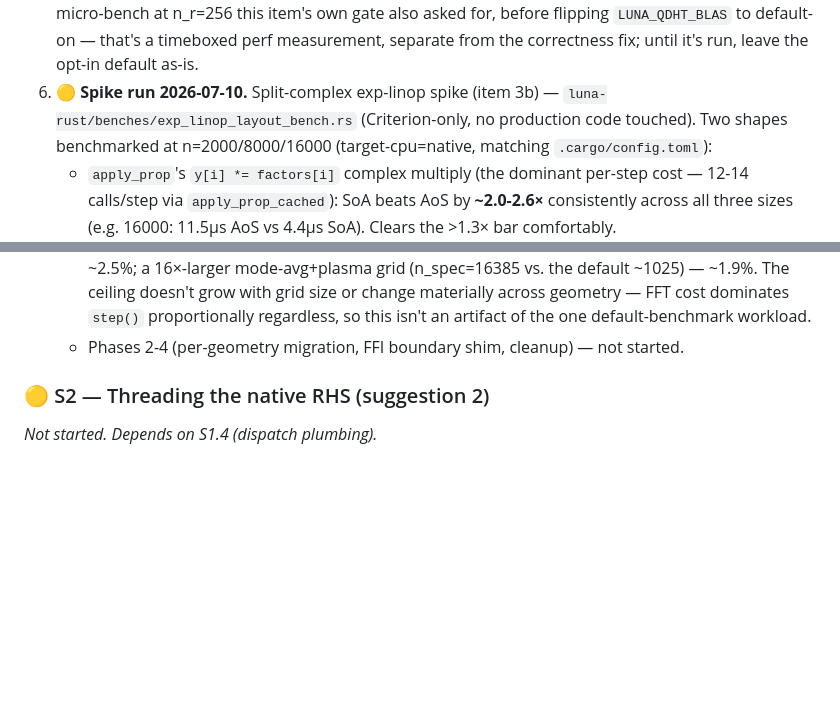
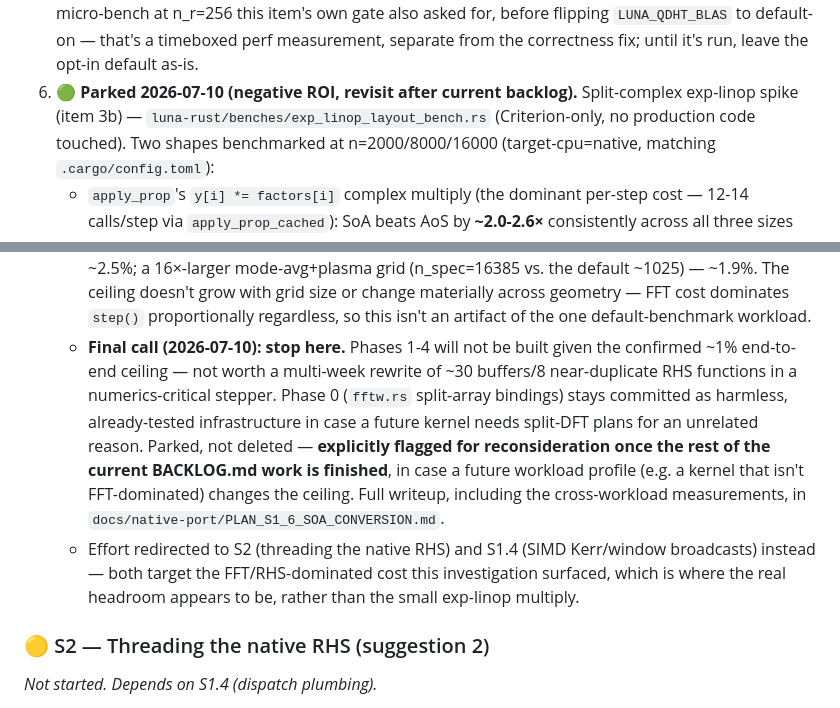
Before and after one commit to vdiego28/Amalthea.jl, a Markdown page: BACKLOG.md, 2 parts joined by grey strips. GitHub-like rendering; blank space fills up the shorter version.

Commit message:
S1.6: park the SoA conversion (confirmed ~1% ceiling, negative ROI)
Final call: Phases 1-4 will not be built given the confirmed ~1%
end-to-end ceiling across three workloads (mode-avg, radial, 16x-larger
grid) -- not worth a multi-week rewrite of ~30 buffers/8 near-duplicate
RHS functions in the numerics-critical stepper. Phase 0 (fftw.rs
split-array bindings) stays committed as harmless infrastructure.
Explicitly parked, not deleted, for reconsideration after the rest of
the current backlog is done. Redirecting effort to S2 (threading the
native RHS) and S1.4 (SIMD Kerr/window broadcasts), which target the
FFT/RHS-dominated cost this investigation surfaced.

```diff
--- a/BACKLOG.md
+++ b/BACKLOG.md
@@ -960,7 +960,8 @@ exists (Phase G.3).*
    before flipping `LUNA_QDHT_BLAS` to default-on — that's a timeboxed
    perf measurement, separate from the correctness fix; until it's run,
    leave the opt-in default as-is.
-6. 🟡 **Spike run 2026-07-10.** Split-complex exp-linop spike (item 3b) —
+6. 🟢 **Parked 2026-07-10 (negative ROI, revisit after current backlog).**
+   Split-complex exp-linop spike (item 3b) —
    `luna-rust/benches/exp_linop_layout_bench.rs` (Criterion-only, no
    production code touched). Two shapes benchmarked at n=2000/8000/16000
    (target-cpu=native, matching `.cargo/config.toml`):
@@ -1022,8 +1023,21 @@ exists (Phase G.3).*
      change materially across geometry — FFT cost dominates `step()`
      proportionally regardless, so this isn't an artifact of the one
      default-benchmark workload.
-   - Phases 2-4 (per-geometry migration, FFI boundary shim, cleanup) —
-     not started.
+   - **Final call (2026-07-10): stop here.** Phases 1-4 will not be built
+     given the confirmed ~1% end-to-end ceiling — not worth a multi-week
+     rewrite of ~30 buffers/8 near-duplicate RHS functions in a
+     numerics-critical stepper. Phase 0 (`fftw.rs` split-array bindings)
+     stays committed as harmless, already-tested infrastructure in case a
+     future kernel needs split-DFT plans for an unrelated reason. Parked,
+     not deleted — **explicitly flagged for reconsideration once the rest
+     of the current BACKLOG.md work is finished**, in case a future
+     workload profile (e.g. a kernel that isn't FFT-dominated) changes the
+     ceiling. Full writeup, including the cross-workload measurements, in
+     `docs/native-port/PLAN_S1_6_SOA_CONVERSION.md`.
+   - Effort redirected to S2 (threading the native RHS) and S1.4 (SIMD
+     Kerr/window broadcasts) instead — both target the FFT/RHS-dominated
+     cost this investigation surfaced, which is where the real headroom
+     appears to be, rather than the small exp-linop multiply.
 
 ### 🟡 S2 — Threading the native RHS (suggestion 2)
 *Not started. Depends on S1.4 (dispatch plumbing).*
```
Also changed, not shown: docs/native-port/PLAN_S1_6_SOA_CONVERSION.md (+7 -4 lines).
